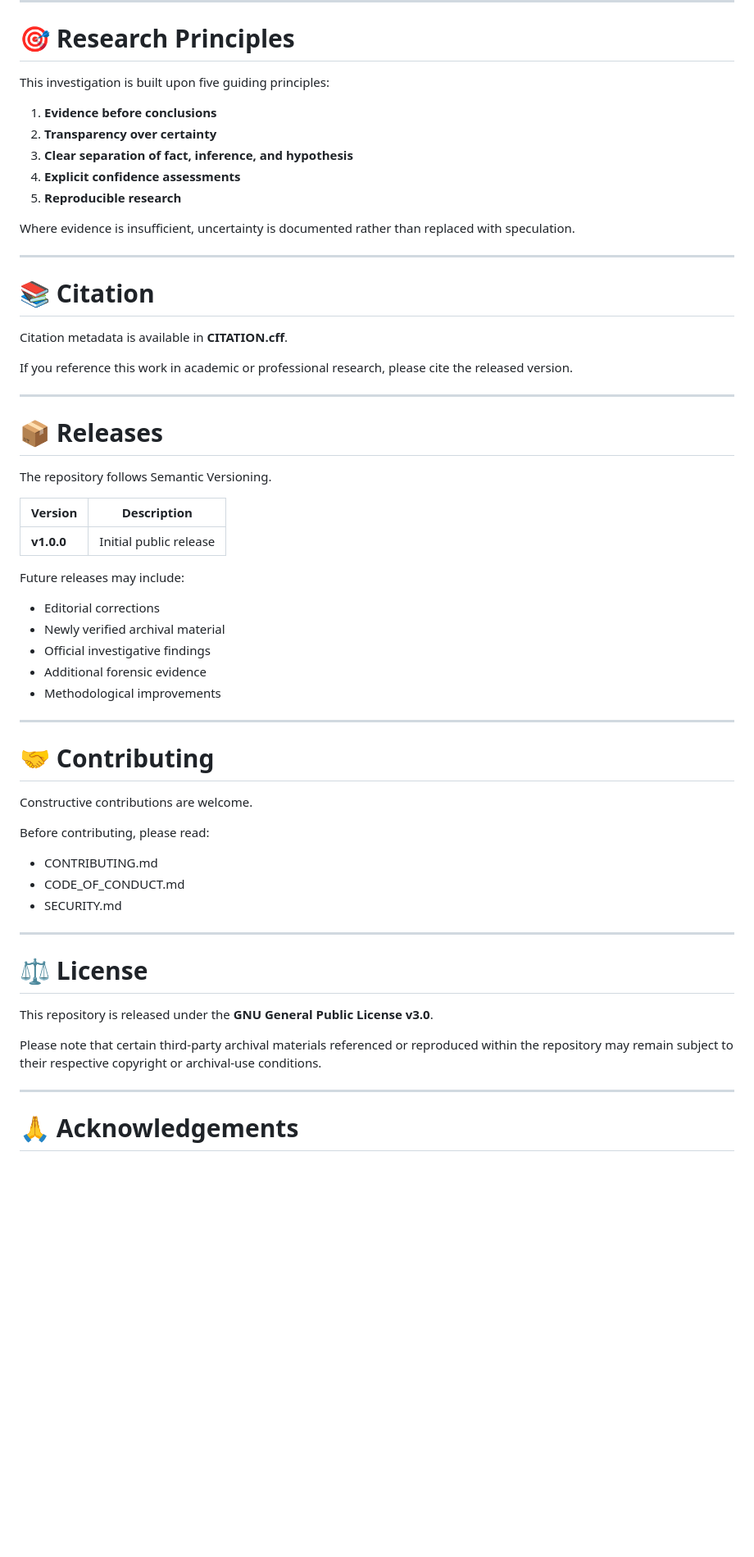
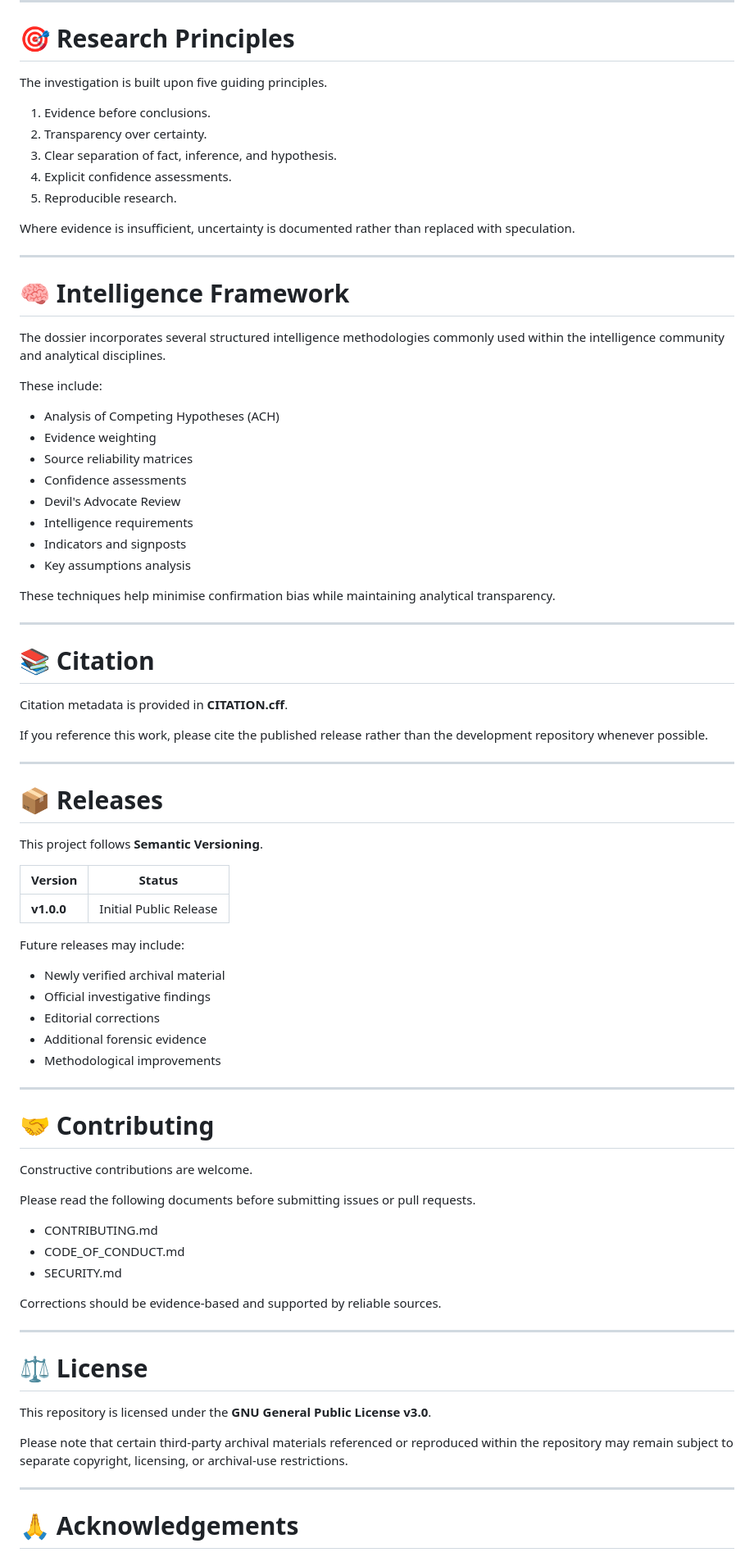
Before and after one commit to MohnishShende/somerton-man-intelligence-dossier, a Markdown page: README.md, the part around one of its changes. Shown at 82% size. Drawn GitHub-style; blank space fills up the shorter version.

```diff
--- a/README.md
+++ b/README.md
@@ -105,39 +120,58 @@ verification/       Claim verification framework
 
 # 🎯 Research Principles
 
-This investigation is built upon five guiding principles:
+The investigation is built upon five guiding principles.
 
-1. **Evidence before conclusions**
-2. **Transparency over certainty**
-3. **Clear separation of fact, inference, and hypothesis**
-4. **Explicit confidence assessments**
-5. **Reproducible research**
+1. Evidence before conclusions.
+2. Transparency over certainty.
+3. Clear separation of fact, inference, and hypothesis.
+4. Explicit confidence assessments.
+5. Reproducible research.
 
 Where evidence is insufficient, uncertainty is documented rather than replaced with speculation.
 
 ---
 
+# 🧠 Intelligence Framework
+
+The dossier incorporates several structured intelligence methodologies commonly used within the intelligence community and analytical disciplines.
+
+These include:
+
+- Analysis of Competing Hypotheses (ACH)
+- Evidence weighting
+- Source reliability matrices
+- Confidence assessments
+- Devil's Advocate Review
+- Intelligence requirements
+- Indicators and signposts
+- Key assumptions analysis
+
+These techniques help minimise confirmation bias while maintaining analytical transparency.
+
+---
+
 # 📚 Citation
 
-Citation metadata is available in **CITATION.cff**.
+Citation metadata is provided in **CITATION.cff**.
 
-If you reference this work in academic or professional research, please cite the released version.
+If you reference this work, please cite the published release rather than the development repository whenever possible.
 
 ---
 
 # 📦 Releases
 
-The repository follows Semantic Versioning.
+This project follows **Semantic Versioning**.
 
-| Version | Description |
-|----------|-------------|
-| **v1.0.0** | Initial public release |
+| Version | Status |
+|----------|--------|
+| **v1.0.0** | Initial Public Release |
 
 Future releases may include:
 
-- Editorial corrections
 - Newly verified archival material
 - Official investigative findings
+- Editorial corrections
 - Additional forensic evidence
 - Methodological improvements
 
@@ -147,19 +181,21 @@ Future releases may include:
 
 Constructive contributions are welcome.
 
-Before contributing, please read:
+Please read the following documents before submitting issues or pull requests.
 
 - CONTRIBUTING.md
 - CODE_OF_CONDUCT.md
 - SECURITY.md
 
+Corrections should be evidence-based and supported by reliable sources.
+
 ---
 
 # ⚖️ License
 
-This repository is released under the **GNU General Public License v3.0**.
+This repository is licensed under the **GNU General Public License v3.0**.
 
-Please note that certain third-party archival materials referenced or reproduced within the repository may remain subject to their respective copyright or archival-use conditions.
+Please note that certain third-party archival materials referenced or reproduced within the repository may remain subject to separate copyright, licensing, or archival-use restrictions.
 
 ---
 
```
Also changed, not shown: other parts of README.md (+48 -31 lines).
